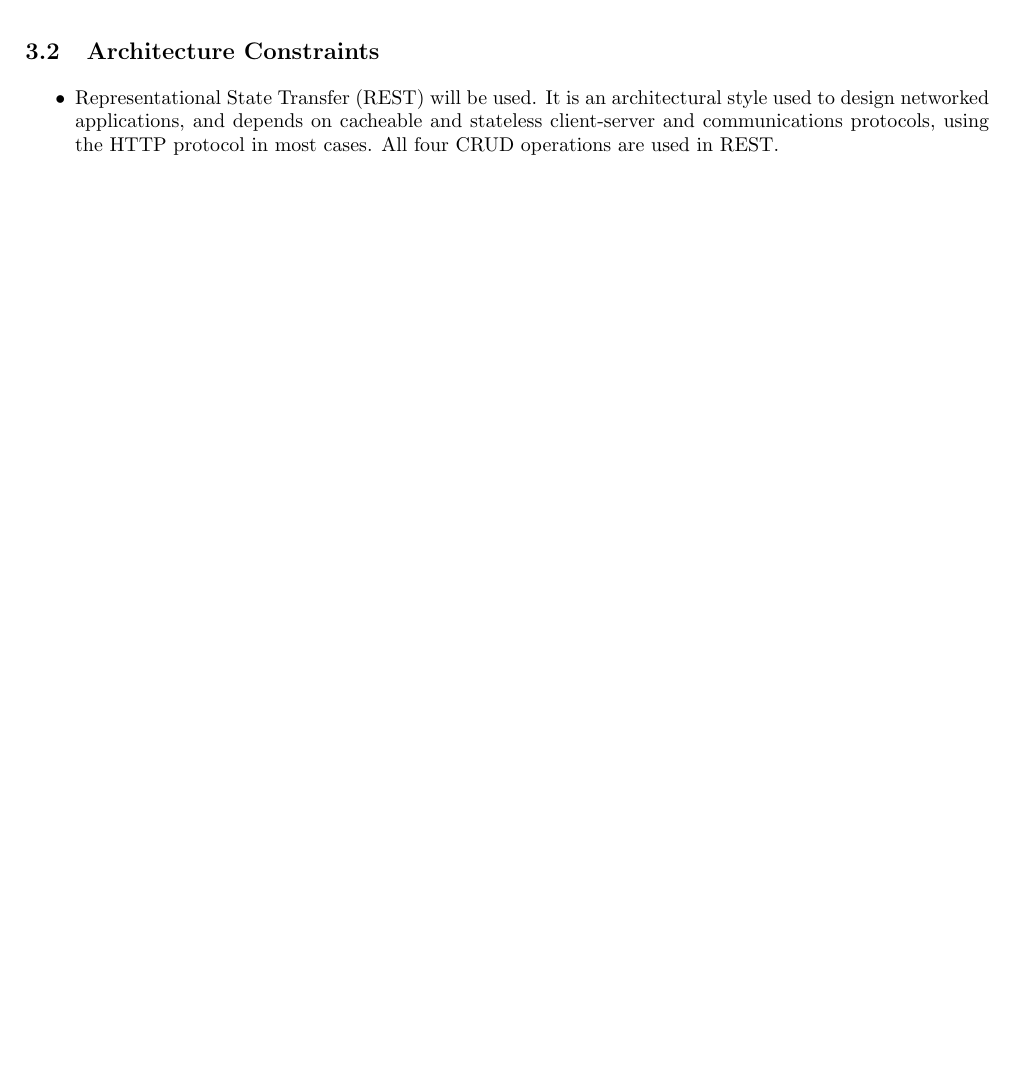
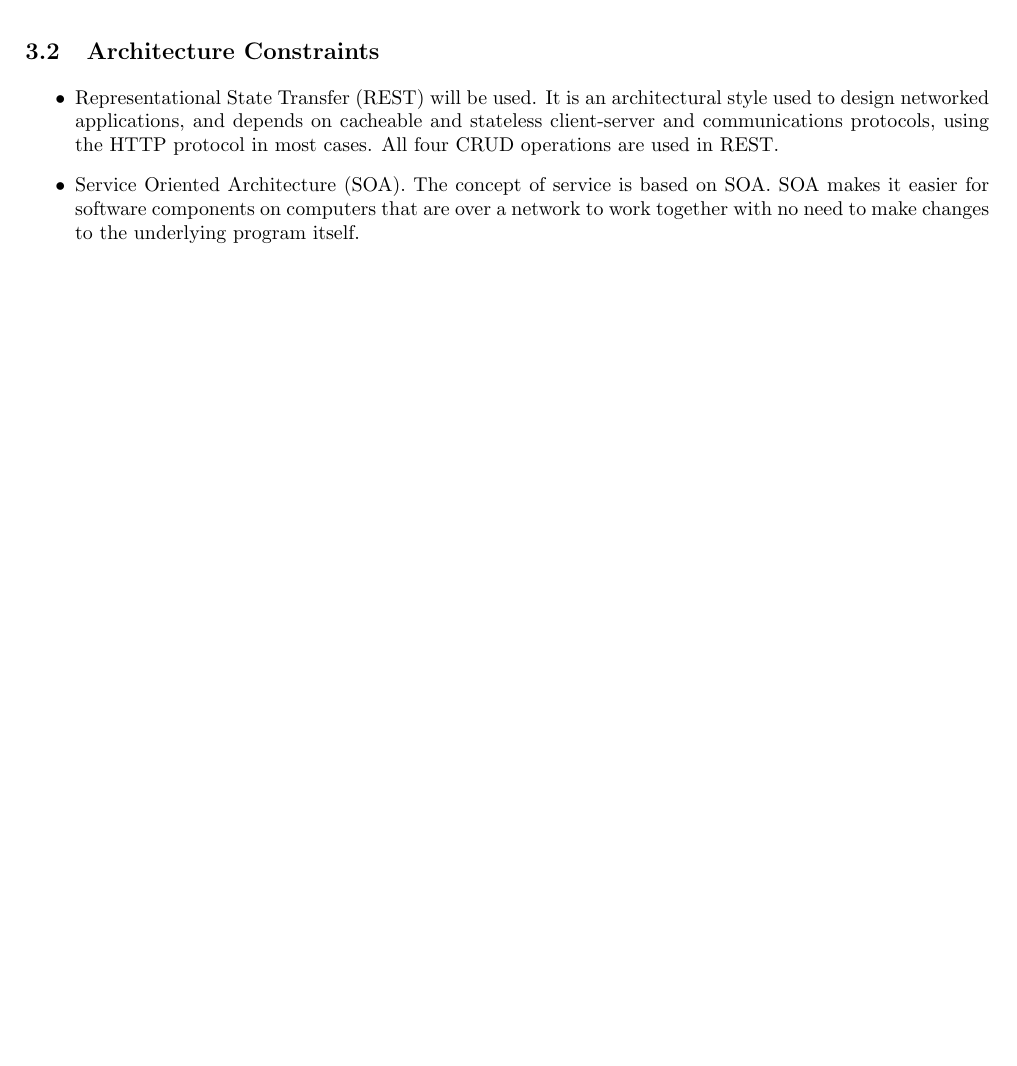
Before and after one commit to josephbondjobo/CodeX, a LaTeX document (System Requirements and Design/System Requirements and Design.tex): part of page 7 of 12, cut so that both start at the same text, the shorter picture padded with empty space. Compiled offline with pdfLaTeX.

Commit message:
Documentation Update - Architecture Constraints 2

```diff
--- a/System Requirements and Design/System Requirements and Design.tex
+++ b/System Requirements and Design/System Requirements and Design.tex
@@ -207,6 +207,8 @@ For the account user interface, the registered users will be able to login to th
 	\subsection{Architecture Constraints}
 	\begin{itemize}
 		\item Representational State Transfer (REST) will be used. It is an architectural style used to design networked applications, and depends on cacheable and stateless client-server and communications protocols, using the HTTP protocol in most cases. All four CRUD operations are used in REST.
+		\item Service Oriented Architecture (SOA). The concept of service is based on SOA. SOA makes it easier for software components on computers that are over a network to work together with no need to make changes to the underlying program itself.
+
 
 	\newpage
 	\section{Specific Requirements}
```
